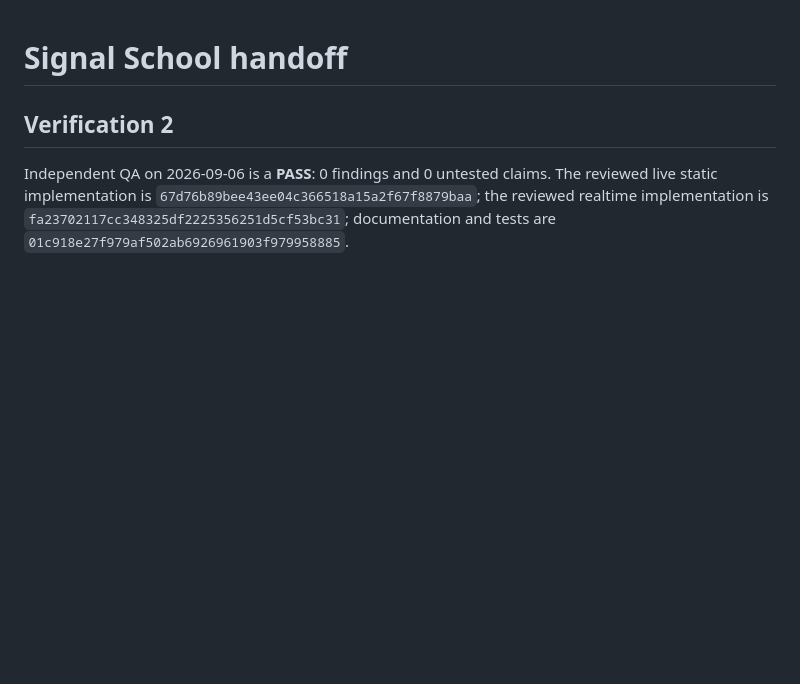
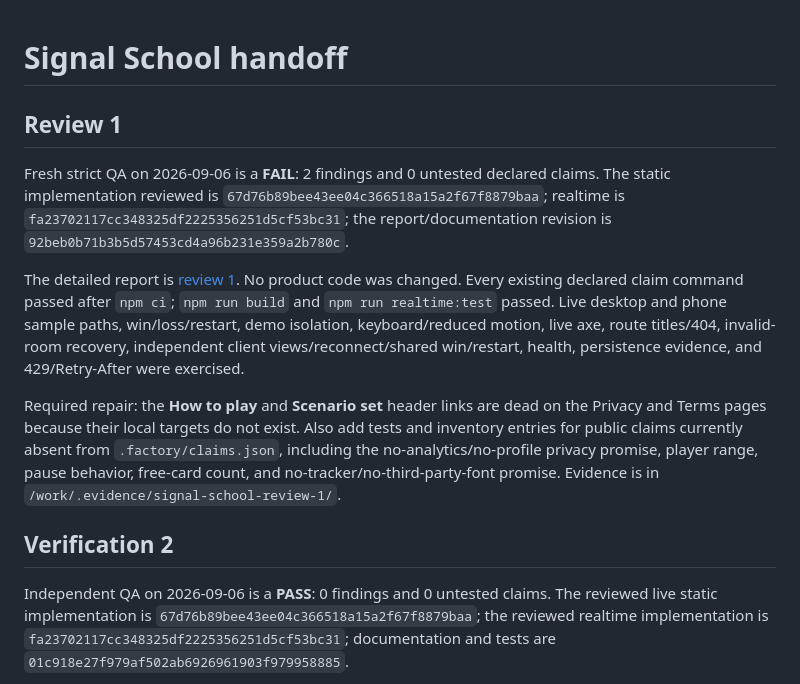
Before and after one commit to B-Divyesh/sf-signal-school, a Markdown page: .factory/handoff.md, the part around the change. Rendered like a GitHub page; blank space fills up the shorter version.

Commit message:
docs: add strict review 1 report

```diff
--- a/.factory/handoff.md
+++ b/.factory/handoff.md
@@ -1,4 +1,12 @@
 # Signal School handoff
+
+## Review 1
+
+Fresh strict QA on 2026-09-06 is a **FAIL**: 2 findings and 0 untested declared claims. The static implementation reviewed is `67d76b89bee43ee04c366518a15a2f67f8879baa`; realtime is `fa23702117cc348325df2225356251d5cf53bc31`; the report/documentation revision is `92beb0b71b3b5d57453cd4a96b231e359a2b780c`.
+
+The detailed report is [review 1](review-1.md). No product code was changed. Every existing declared claim command passed after `npm ci`; `npm run build` and `npm run realtime:test` passed. Live desktop and phone sample paths, win/loss/restart, demo isolation, keyboard/reduced motion, live axe, route titles/404, invalid-room recovery, independent client views/reconnect/shared win/restart, health, persistence evidence, and 429/Retry-After were exercised.
+
+Required repair: the **How to play** and **Scenario set** header links are dead on the Privacy and Terms pages because their local targets do not exist. Also add tests and inventory entries for public claims currently absent from `.factory/claims.json`, including the no-analytics/no-profile privacy promise, player range, pause behavior, free-card count, and no-tracker/no-third-party-font promise. Evidence is in `/work/.evidence/signal-school-review-1/`.
 
 ## Verification 2
 
```
Also changed, not shown: .factory/review-1.md (added, +50 -0 lines).
